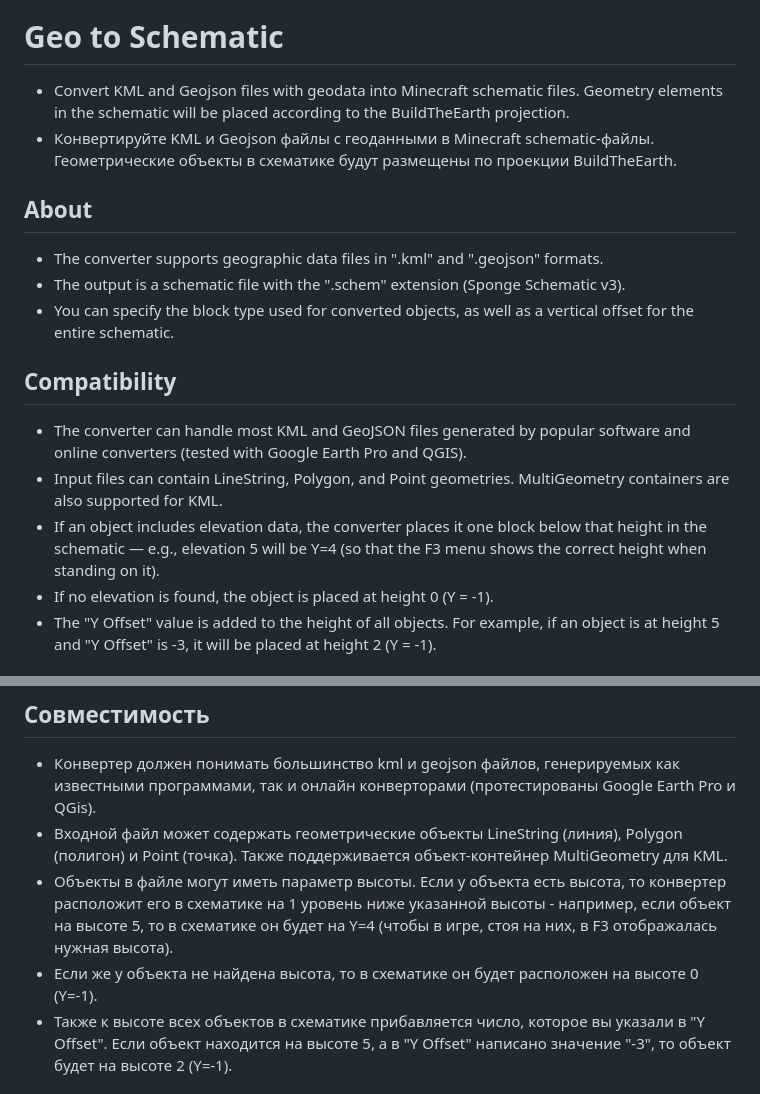
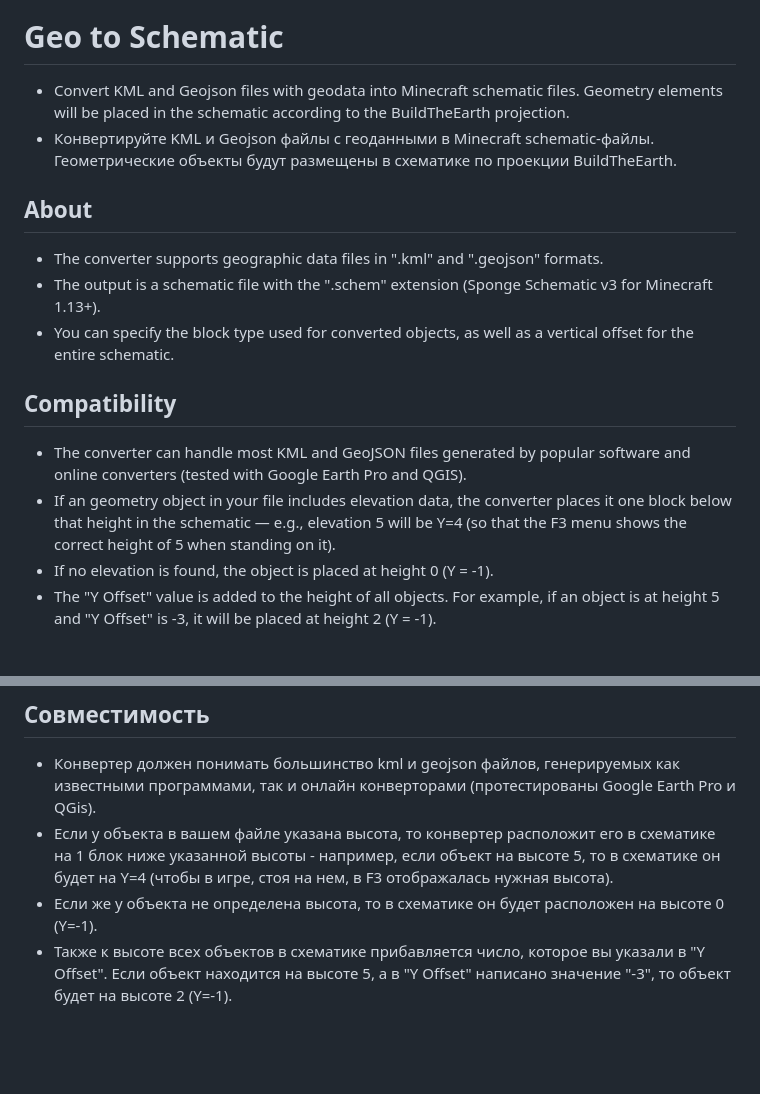
Before and after one commit to reyysun/geo-to-schematic, a Markdown page: README.md, 2 parts joined by grey strips. Drawn GitHub-style; blank space fills up the shorter version.

```diff
--- a/README.md
+++ b/README.md
@@ -1,15 +1,14 @@
 ![Geo to Schematic logo](https://github.com/reyysun/geo-to-schematic/blob/main/images/btestylelogo.png "BTE Schematic Converter logo")
 # Geo to Schematic
-* Сonvert KML and Geojson files with geodata into Minecraft schematic files. Geometry elements in the schematic will be placed according to the BuildTheEarth projection.
-* Конвертируйте KML и Geojson файлы с геоданными в Minecraft schematic-файлы. Геометрические объекты в схематике будут размещены по проекции BuildTheEarth.
+* Сonvert KML and Geojson files with geodata into Minecraft schematic files. Geometry elements will be placed in the schematic according to the BuildTheEarth projection.
+* Конвертируйте KML и Geojson файлы с геоданными в Minecraft schematic-файлы. Геометрические объекты будут размещены в схематике по проекции BuildTheEarth.
 ## About
 * The converter supports geographic data files in ".kml" and ".geojson" formats.
-* The output is a schematic file with the ".schem" extension (Sponge Schematic v3).
+* The output is a schematic file with the ".schem" extension (Sponge Schematic v3 for Minecraft 1.13+).
 * You can specify the block type used for converted objects, as well as a vertical offset for the entire schematic.
 ## Compatibility
 * The converter can handle most KML and GeoJSON files generated by popular software and online converters (tested with Google Earth Pro and QGIS).
-* Input files can contain LineString, Polygon, and Point geometries. MultiGeometry containers are also supported for KML.
-* If an object includes elevation data, the converter places it one block below that height in the schematic — e.g., elevation 5 will be Y=4 (so that the F3 menu shows the correct height when standing on it).
+* If an geometry object in your file includes elevation data, the converter places it one block below that height in the schematic — e.g., elevation 5 will be Y=4 (so that the F3 menu shows the correct height of 5 when standing on it).
 * If no elevation is found, the object is placed at height 0 (Y = -1).
 * The "Y Offset" value is added to the height of all objects. For example, if an object is at height 5 and "Y Offset" is -3, it will be placed at height 2 (Y = -1).
 ## Инфо
@@ -18,9 +17,8 @@
 * Вы можете указать, из какого блока будут сделаны сконвертированные объекты, а также вертикальный сдвиг всего схематика.
 ## Совместимость
 * Конвертер должен понимать большинство kml и geojson файлов, генерируемых как известными программами, так и онлайн конверторами (протестированы Google Earth Pro и QGis).
-* Входной файл может содержать геометрические объекты LineString (линия), Polygon (полигон) и Point (точка). Также поддерживается объект-контейнер MultiGeometry для KML.
-* Объекты в файле могут иметь параметр высоты. Если у объекта есть высота, то конвертер расположит его в схематике на 1 уровень ниже указанной высоты - например, если объект на высоте 5, то в схематике он будет на Y=4 (чтобы в игре, стоя на них, в F3 отображалась нужная высота).
-* Если же у объекта не найдена высота, то в схематике он будет расположен на высоте 0 (Y=-1).
+* Если у объекта в вашем файле указана высота, то конвертер расположит его в схематике на 1 блок ниже указанной высоты - например, если объект на высоте 5, то в схематике он будет на Y=4 (чтобы в игре, стоя на нем, в F3 отображалась нужная высота).
+* Если же у объекта не определена высота, то в схематике он будет расположен на высоте 0 (Y=-1).
 * Также к высоте всех объектов в схематике прибавляется число, которое вы указали в "Y Offset". Если объект находится на высоте 5, а в "Y Offset" написано значение "-3", то объект будет на высоте 2 (Y=-1).
 ## Credits
 Credits to [TerraSketch](https://github.com/Codestian/TerraSketch) for the logic of converting an array of coordinates into a schematic. Use TerraSketch for outlining in BTE projection!
```
